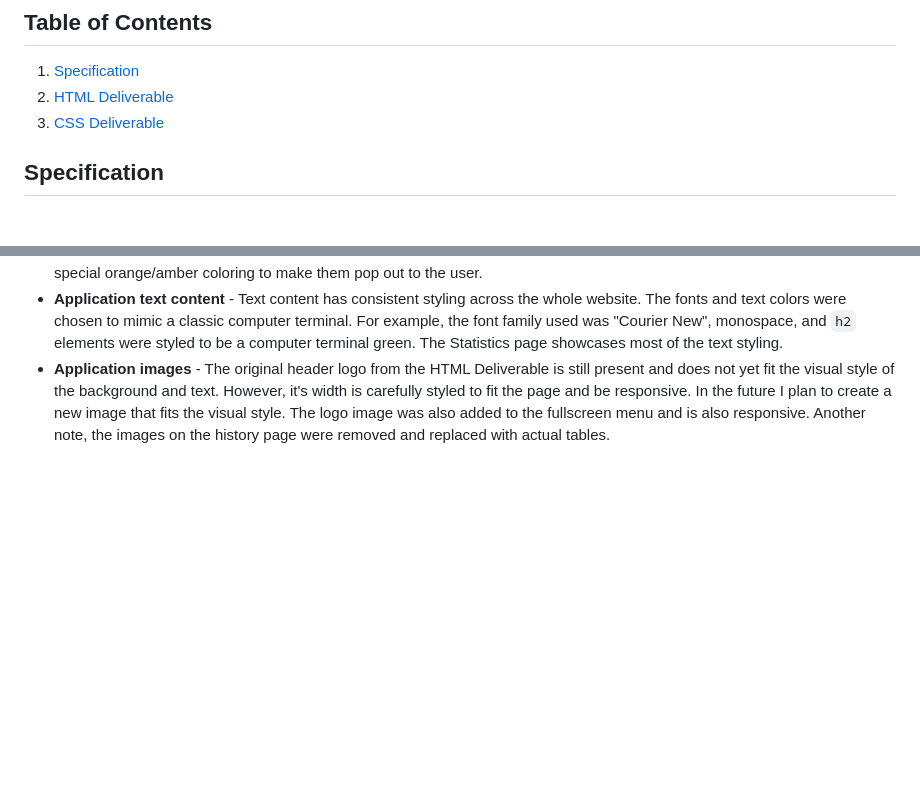
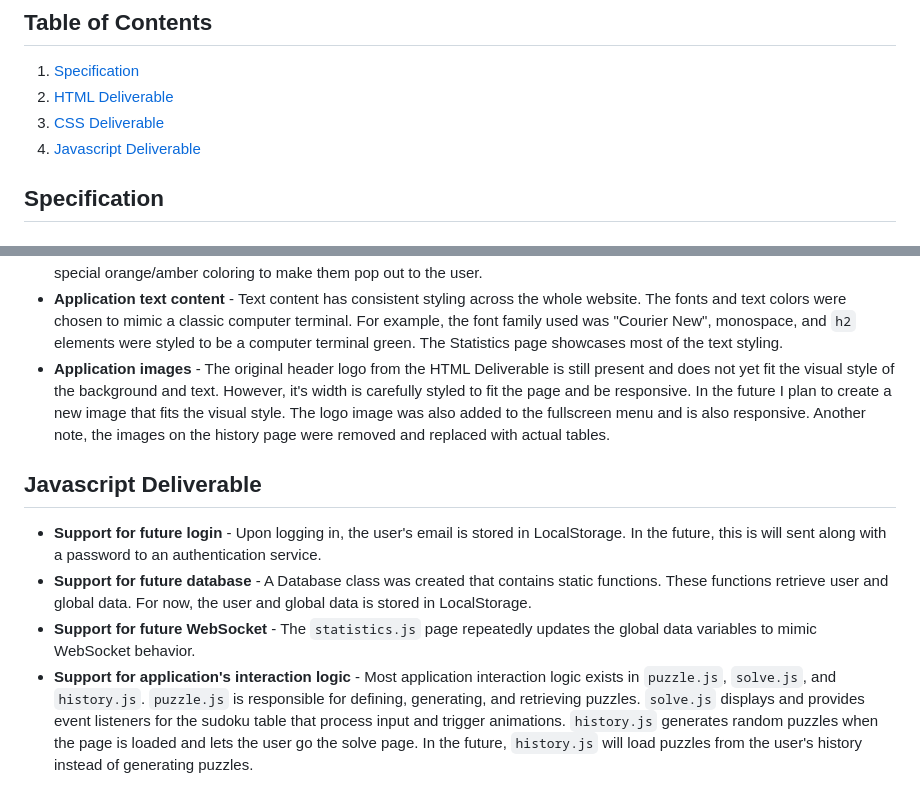
Before and after one commit to marcomer/startup, a Markdown page: README.md, 2 parts joined by grey strips. GitHub-like rendering; blank space fills up the shorter version.

Commit message:
Implement javascript deliverable

```diff
--- a/README.md
+++ b/README.md
@@ -10,6 +10,7 @@ BYU CS 260 Fall 2023 Startup Project for Marcus Omer
 1. [Specification](#specification)
 2. [HTML Deliverable](#html-deliverable)
 3. [CSS Deliverable](#css-deliverable)
+4. [Javascript Deliverable](#javascript-deliverable)
 
 ## Specification
 ### Pitch
@@ -54,3 +55,10 @@ Users can generate and revisit sudoku boards by logging in with an account. To m
 + **Application elements** - Every page contains several adjustable and formatted elements. Most elements are formatted vertically using flexboxs and divs. A grid display is also used on the History page to display the puzzles. Additionally, several elements such as tables and buttons have special styling when hovered over with a cursor. Most of the buttons also have special orange/amber coloring to make them pop out to the user.
 + **Application text content** - Text content has consistent styling across the whole website. The fonts and text colors were chosen to mimic a classic computer terminal. For example, the font family used was "Courier New", monospace, and `h2` elements were styled to be a computer terminal green. The Statistics page showcases most of the text styling.
 + **Application images** - The original header logo from the HTML Deliverable is still present and does not yet fit the visual style of the background and text. However, it's width is carefully styled to fit the page and be responsive. In the future I plan to create a new image that fits the visual style. The logo image was also added to the fullscreen menu and is also responsive. Another note, the images on the history page were removed and replaced with actual tables.
+
+
+## Javascript Deliverable
++ **Support for future login** - Upon logging in, the user's email is stored in LocalStorage. In the future, this is will sent along with a password to an authentication service.
++ **Support for future database** - A Database class was created that contains static functions. These functions retrieve user and global data. For now, the user and global data is stored in LocalStorage.
++ **Support for future WebSocket** - The `statistics.js` page repeatedly updates the global data variables to mimic WebSocket behavior.
++ **Support for application's interaction logic** - Most application interaction logic exists in `puzzle.js`, `solve.js`, and `history.js`. `puzzle.js` is responsible for defining, generating, and retrieving puzzles. `solve.js` displays and provides event listeners for the sudoku table that process input and trigger animations. `history.js` generates random puzzles when the page is loaded and lets the user go the solve page. In the future, `history.js` will load puzzles from the user's history instead of generating puzzles.
```
